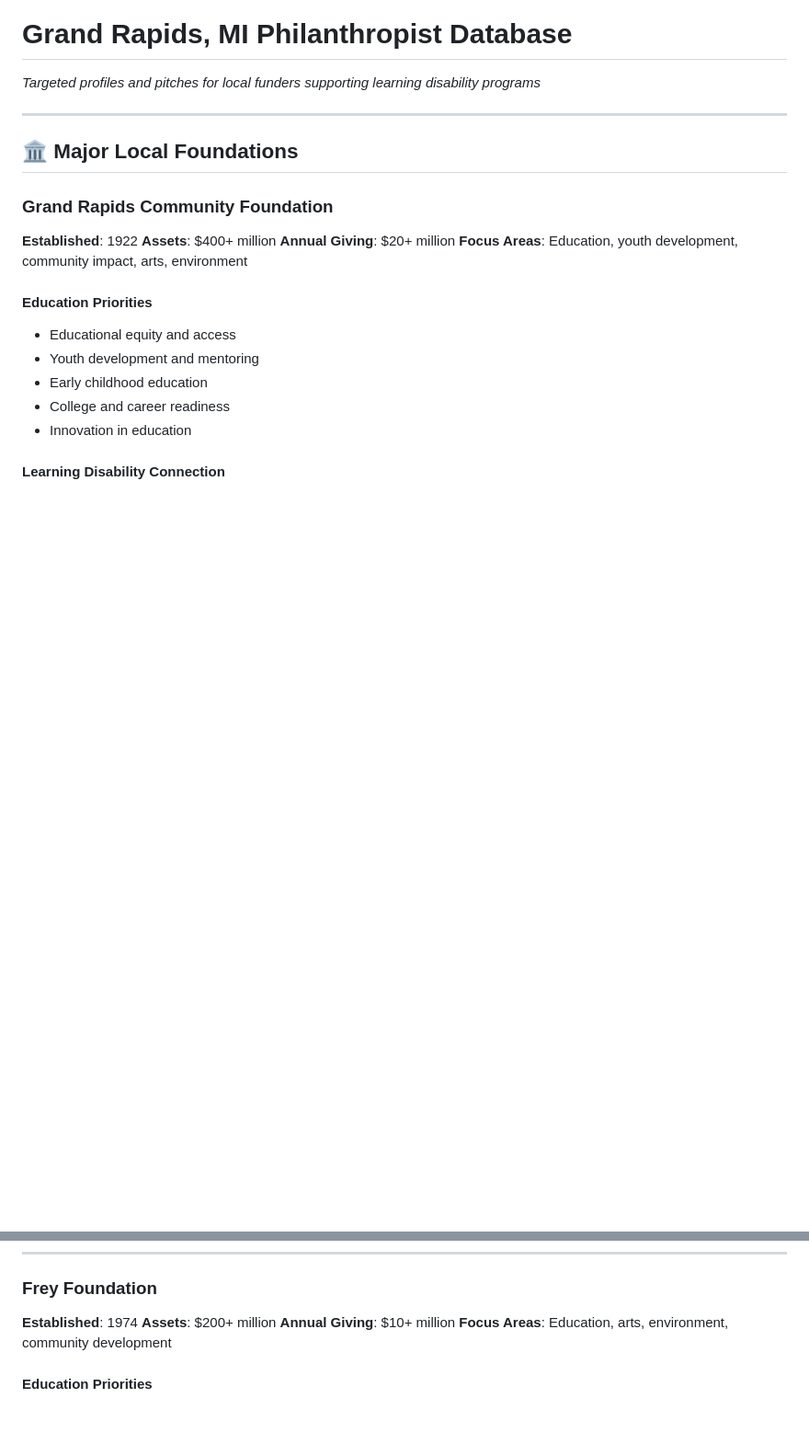
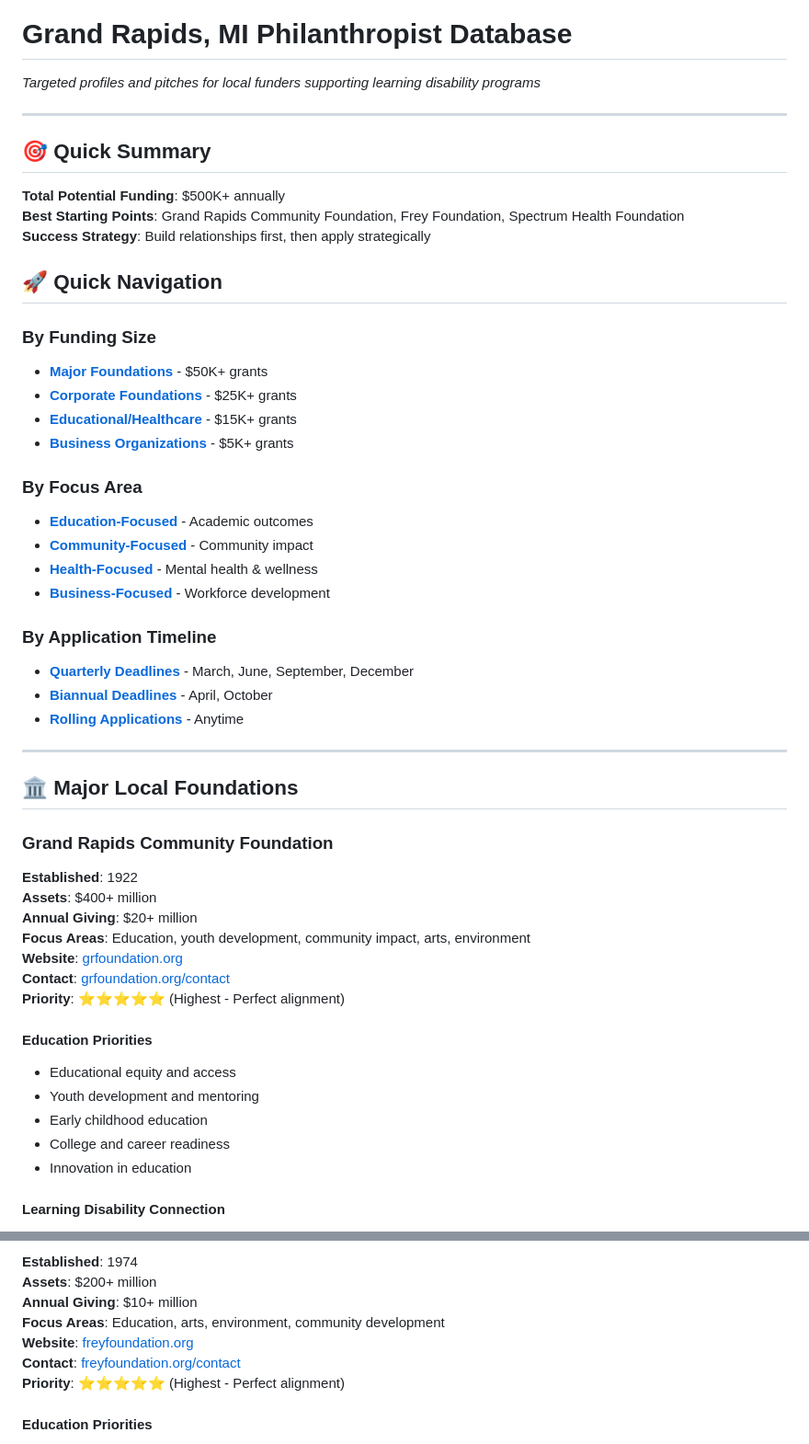
Before and after one commit to brandf/nana, a Markdown page: docs/grant_toolkit/grand_rapids_philanthropist_database.md, 2 parts joined by grey strips. Shown: that part at 92% size. Rendered like a GitHub page; blank space fills up the shorter version.

Commit message:
Enhance Grand Rapids philanthropist database with comprehensive navigation, priority ratings, strategic timelines, and success metrics

```diff
--- a/docs/grant_toolkit/grand_rapids_philanthropist_database.md
+++ b/docs/grant_toolkit/grand_rapids_philanthropist_database.md
@@ -1,6 +1,33 @@
 # Grand Rapids, MI Philanthropist Database
 
 *Targeted profiles and pitches for local funders supporting learning disability programs*
+
+---
+
+## 🎯 **Quick Summary**
+
+**Total Potential Funding**: $500K+ annually
+**Best Starting Points**: Grand Rapids Community Foundation, Frey Foundation, Spectrum Health Foundation
+**Success Strategy**: Build relationships first, then apply strategically
+
+## 🚀 Quick Navigation
+
+### **By Funding Size**
+- **[Major Foundations](#-major-local-foundations)** - $50K+ grants
+- **[Corporate Foundations](#-corporate-foundations)** - $25K+ grants
+- **[Educational/Healthcare](#-educational-and-healthcare-organizations)** - $15K+ grants
+- **[Business Organizations](#-business-and-professional-organizations)** - $5K+ grants
+
+### **By Focus Area**
+- **[Education-Focused](#education-focused-funders)** - Academic outcomes
+- **[Community-Focused](#community-focused-funders)** - Community impact
+- **[Health-Focused](#health-focused-funders)** - Mental health & wellness
+- **[Business-Focused](#business-focused-funders)** - Workforce development
+
+### **By Application Timeline**
+- **[Quarterly Deadlines](#quarterly-deadlines)** - March, June, September, December
+- **[Biannual Deadlines](#biannual-deadlines)** - April, October
+- **[Rolling Applications](#rolling-applications)** - Anytime
 
 ---
 
@@ -11,6 +38,9 @@
 **Assets**: $400+ million
 **Annual Giving**: $20+ million
 **Focus Areas**: Education, youth development, community impact, arts, environment
+**Website**: [grfoundation.org](https://www.grfoundation.org)
+**Contact**: [grfoundation.org/contact](https://www.grfoundation.org/contact)
+**Priority**: ⭐⭐⭐⭐⭐ (Highest - Perfect alignment)
 
 #### **Education Priorities**
 - Educational equity and access
@@ -48,6 +78,9 @@
 **Assets**: $200+ million
 **Annual Giving**: $10+ million
 **Focus Areas**: Education, arts, environment, community development
+**Website**: [freyfoundation.org](https://www.freyfoundation.org)
+**Contact**: [freyfoundation.org/contact](https://www.freyfoundation.org/contact)
+**Priority**: ⭐⭐⭐⭐⭐ (Highest - Perfect alignment)
 
 #### **Education Priorities**
 - Educational innovation and excellence
```
Also changed, not shown: other parts of docs/grant_toolkit/grand_rapids_philanthropist_database.md (+93 -1 lines).
